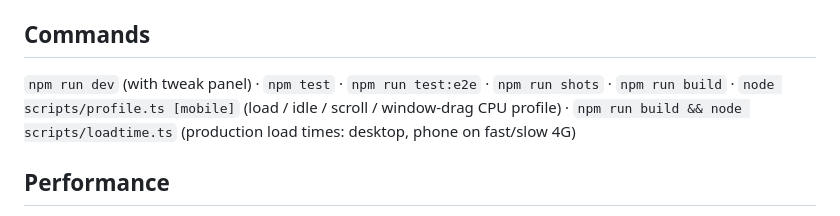
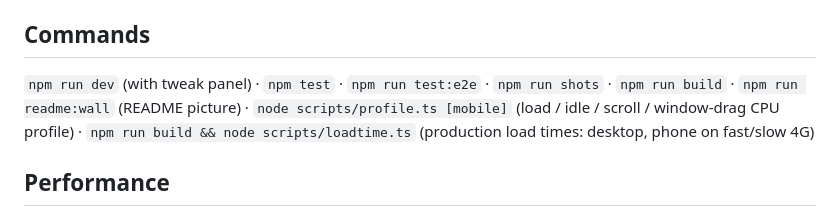
Before and after one commit to nicc/mcnoose-dot-com, a Markdown page: CLAUDE.md, the part around the change. Rendered like a GitHub page.

```diff
--- a/CLAUDE.md
+++ b/CLAUDE.md
@@ -66,7 +66,7 @@ Dots come from the `halftone-print` package (our own: ~/source/play/halftone-pri
 Chrome, Firefox, Safari on desktop and mobile, always. Check support before using new CSS/JS. `npm run test:e2e` covers chromium/firefox/webkit + Pixel/iPhone emulation; Playwright WebKit ≠ real iOS Safari.
 
 ## Commands
-`npm run dev` (with tweak panel) · `npm test` · `npm run test:e2e` · `npm run shots` · `npm run build` · `node scripts/profile.ts [mobile]` (load / idle / scroll / window-drag CPU profile) · `npm run build && node scripts/loadtime.ts` (production load times: desktop, phone on fast/slow 4G)
+`npm run dev` (with tweak panel) · `npm test` · `npm run test:e2e` · `npm run shots` · `npm run build` · `npm run readme:wall` (README picture) · `node scripts/profile.ts [mobile]` (load / idle / scroll / window-drag CPU profile) · `npm run build && node scripts/loadtime.ts` (production load times: desktop, phone on fast/slow 4G)
 
 ## Performance
 First load paints wallpaper and tiles first: on-screen rail lengths and the sampler front are `soon` jobs (later.ts) run just after the first paint (rail shows as plain paint, sampler fades in); `data-printed` waits for them. Later redraws are immediate.
```
Also changed, not shown: README.md (+1 -0 lines), docs/readme/wall.jpg, 4 other files.
